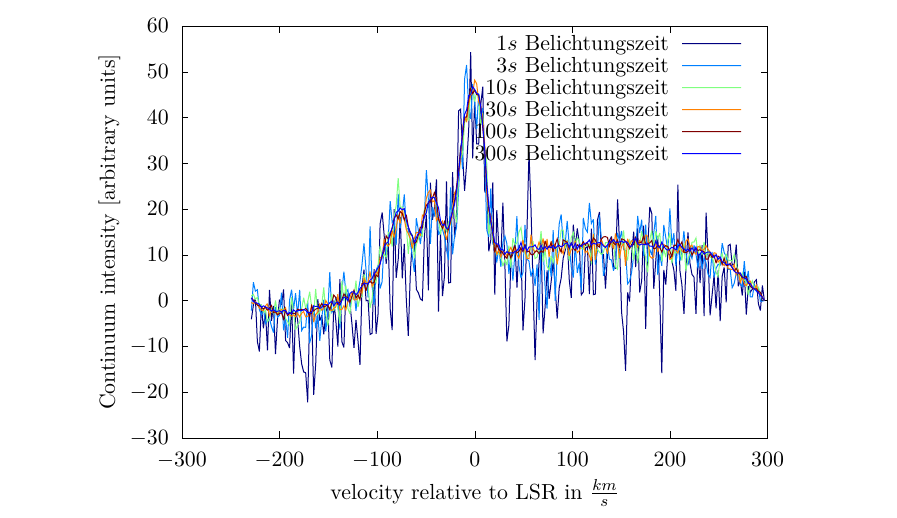
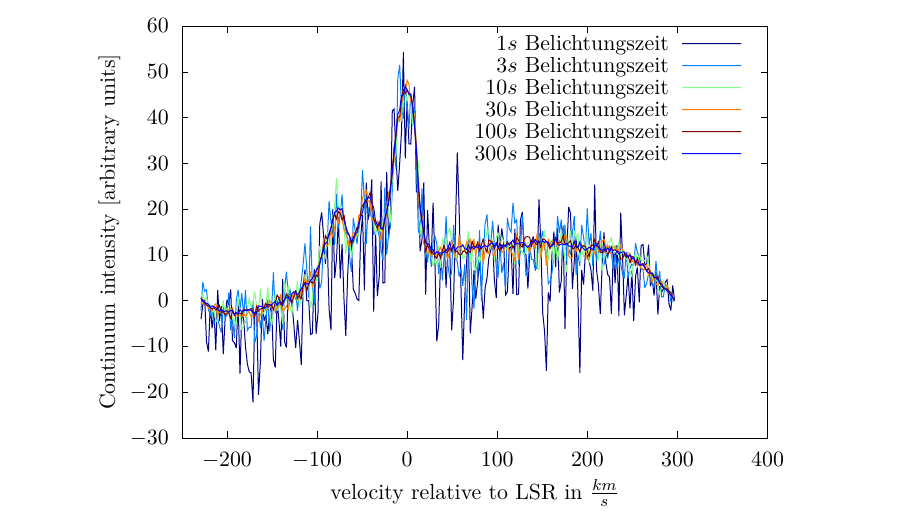
Before and after one commit to Philipp-Gebauer/Radioteleskop, a LaTeX paper (Auswertung/main.tex, which reads Auswertung/plots/Belichtungszeit.tex): part of page 6 of 7, cut so that both start at the same text. Compiled offline with pdfLaTeX.

Commit message:
adehtgnmj

```diff
--- a/Auswertung/plots/Belichtungszeit.tex
+++ b/Auswertung/plots/Belichtungszeit.tex
@@ -96,13 +96,13 @@
       \put(814,3905){\makebox(0,0)[r]{\strut{}$40$}}%
       \put(814,4362){\makebox(0,0)[r]{\strut{}$50$}}%
       \put(814,4819){\makebox(0,0)[r]{\strut{}$60$}}%
-      \put(946,484){\makebox(0,0){\strut{}$-300$}}%
-      \put(1922,484){\makebox(0,0){\strut{}$-200$}}%
-      \put(2898,484){\makebox(0,0){\strut{}$-100$}}%
-      \put(3875,484){\makebox(0,0){\strut{}$0$}}%
-      \put(4851,484){\makebox(0,0){\strut{}$100$}}%
-      \put(5827,484){\makebox(0,0){\strut{}$200$}}%
-      \put(6803,484){\makebox(0,0){\strut{}$300$}}%
+      \put(1397,484){\makebox(0,0){\strut{}$-200$}}%
+      \put(2298,484){\makebox(0,0){\strut{}$-100$}}%
+      \put(3199,484){\makebox(0,0){\strut{}$0$}}%
+      \put(4100,484){\makebox(0,0){\strut{}$100$}}%
+      \put(5001,484){\makebox(0,0){\strut{}$200$}}%
+      \put(5902,484){\makebox(0,0){\strut{}$300$}}%
+      \put(6803,484){\makebox(0,0){\strut{}$400$}}%
     }%
     \gplgaddtomacro\gplfronttext{%
       \csname LTb\endcsname%%
```
Also changed, not shown: Auswertung/plots/Belichtungszeit.eps, 4 other files.
